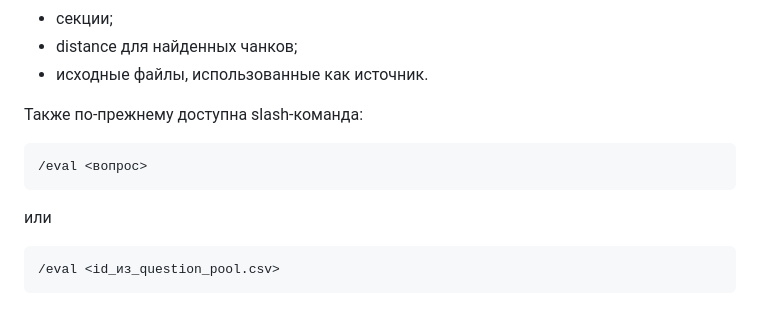
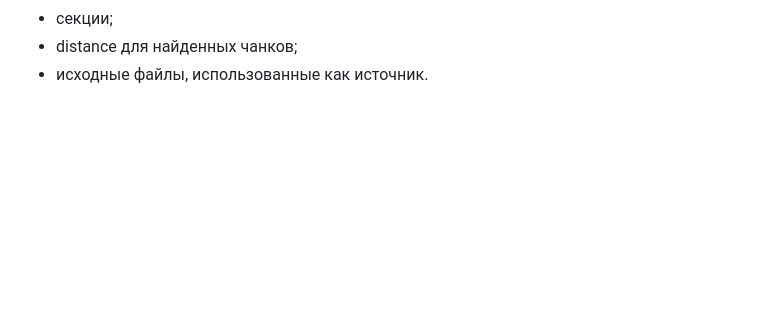
Before and after one commit to TriestMrtvrts/hse-2nd_course_project, a Markdown page: README.md, the part around the change. GitHub-like rendering; blank space fills up the shorter version.

Commit message:
Remove slash command examples from README
Removed slash command usage examples from README.

````diff
--- a/README.md
+++ b/README.md
@@ -154,15 +154,3 @@ experiments/results/retrieval_eval_summary.json
 - секции;
 - distance для найденных чанков;
 - исходные файлы, использованные как источник.
-
-Также по-прежнему доступна slash-команда:
-
-```bash
-/eval <вопрос>
-```
-
-или
-
-```bash
-/eval <id_из_question_pool.csv>
-```
````
